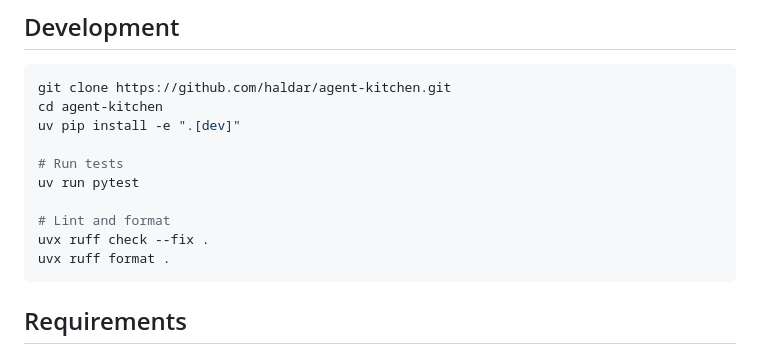
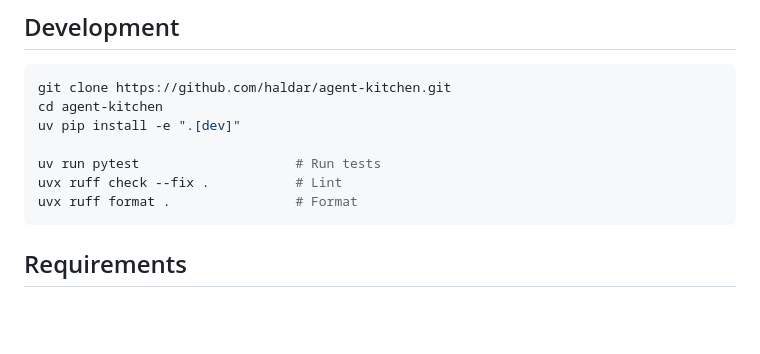
Before and after one commit to vivekhaldar/agent-kitchen, a Markdown page: README.md, the part around the change printed below. GitHub-like rendering; blank space fills up the shorter version.

````diff
--- a/README.md
+++ b/README.md
@@ -114,12 +125,9 @@ git clone https://github.com/haldar/agent-kitchen.git
 cd agent-kitchen
 uv pip install -e ".[dev]"
 
-# Run tests
-uv run pytest
-
-# Lint and format
-uvx ruff check --fix .
-uvx ruff format .
+uv run pytest                    # Run tests
+uvx ruff check --fix .           # Lint
+uvx ruff format .                # Format
 ```
 
 ## Requirements
````
Also changed, not shown: other parts of README.md (+57 -46 lines), docs/screenshot.jpg (added).
